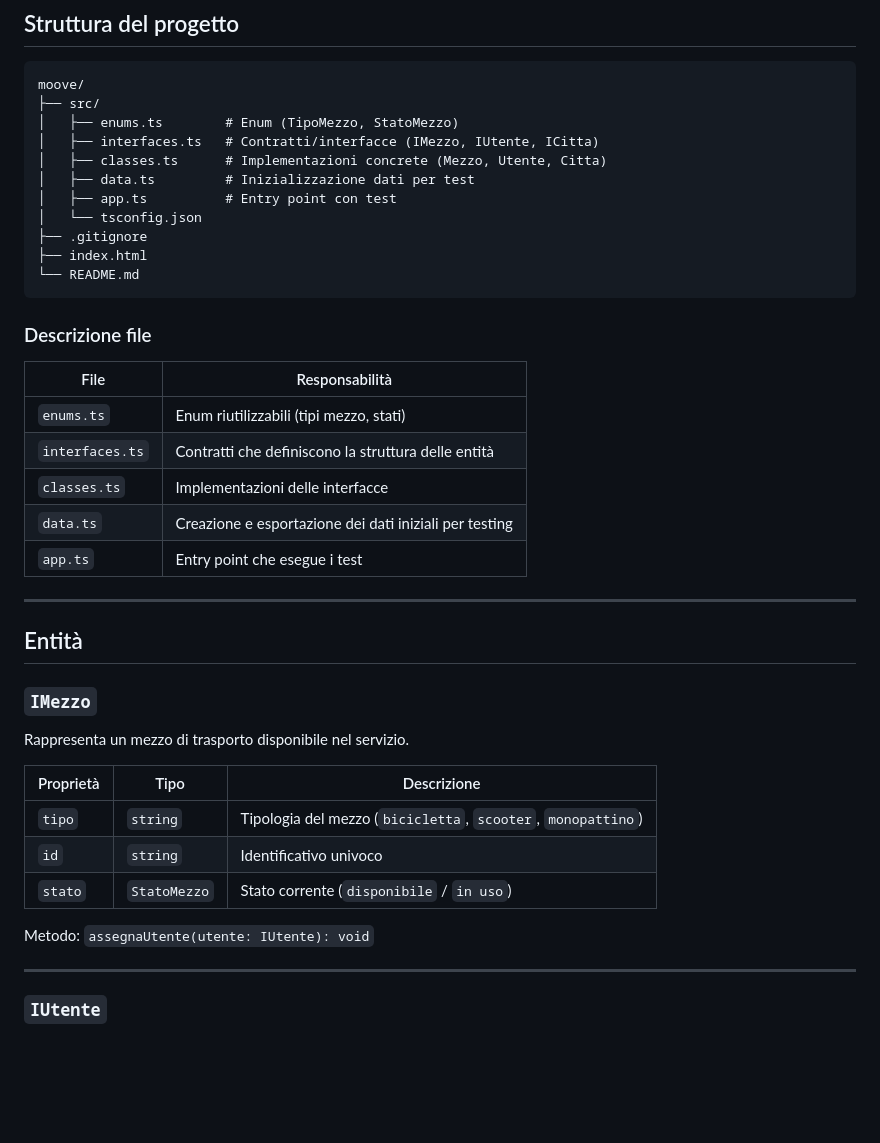
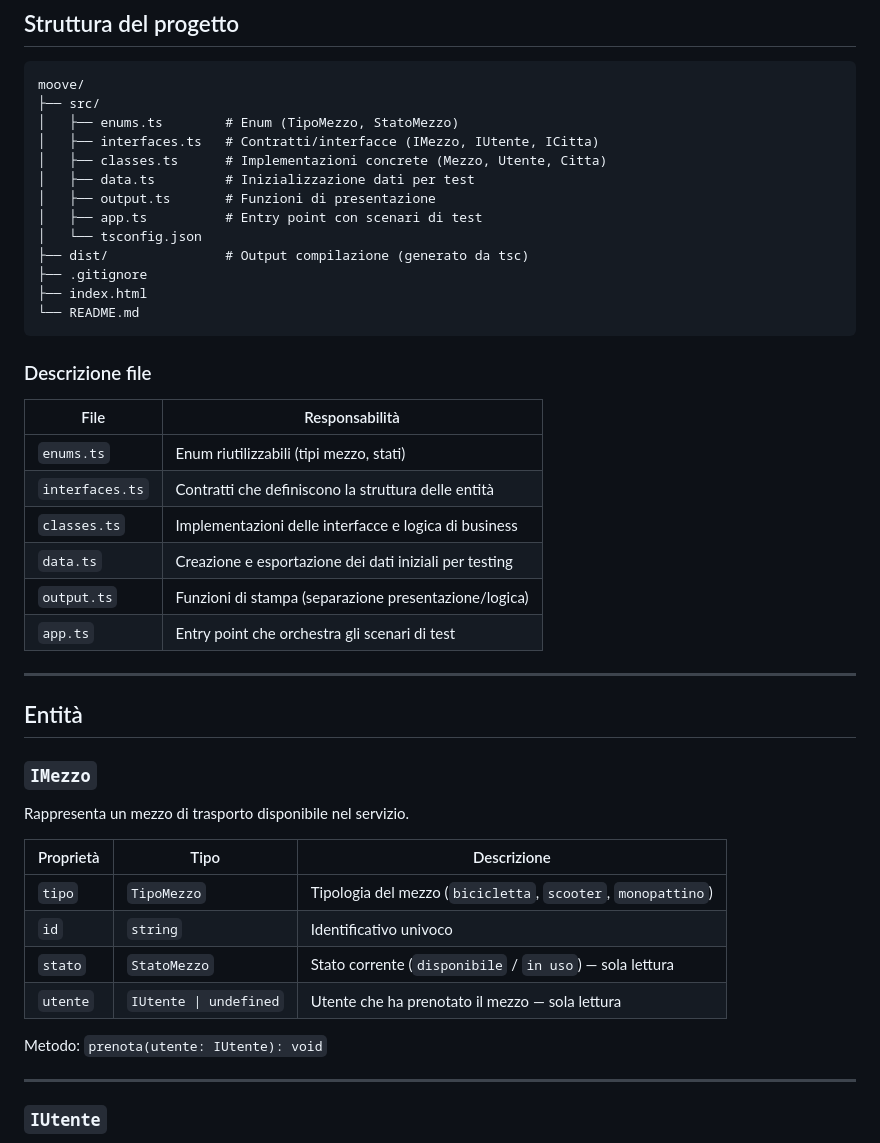
Before and after one commit to DM-Square/Moove, a Markdown page: README.md, the part around one of its changes. Rendered like a GitHub page; blank space fills up the shorter version.

```diff
--- a/README.md
+++ b/README.md
@@ -35,8 +35,10 @@ moove/
 │   ├── interfaces.ts   # Contratti/interfacce (IMezzo, IUtente, ICitta)
 │   ├── classes.ts      # Implementazioni concrete (Mezzo, Utente, Citta)
 │   ├── data.ts         # Inizializzazione dati per test
-│   ├── app.ts          # Entry point con test
+│   ├── output.ts       # Funzioni di presentazione
+│   ├── app.ts          # Entry point con scenari di test
 │   └── tsconfig.json
+├── dist/               # Output compilazione (generato da tsc)
 ├── .gitignore
 ├── index.html
 └── README.md
@@ -48,9 +50,10 @@ moove/
 | --------------- | ------------------------------------------------------ |
 | `enums.ts`      | Enum riutilizzabili (tipi mezzo, stati)                |
 | `interfaces.ts` | Contratti che definiscono la struttura delle entità    |
-| `classes.ts`    | Implementazioni delle interfacce                       |
+| `classes.ts`    | Implementazioni delle interfacce e logica di business  |
 | `data.ts`       | Creazione e esportazione dei dati iniziali per testing |
-| `app.ts`        | Entry point che esegue i test                          |
+| `output.ts`     | Funzioni di stampa (separazione presentazione/logica)  |
+| `app.ts`        | Entry point che orchestra gli scenari di test          |
 
 ---
 
@@ -60,13 +63,14 @@ moove/
 
 Rappresenta un mezzo di trasporto disponibile nel servizio.
 
-| Proprietà | Tipo         | Descrizione                                                  |
-| --------- | ------------ | ------------------------------------------------------------ |
-| `tipo`    | `string`     | Tipologia del mezzo (`bicicletta`, `scooter`, `monopattino`) |
-| `id`      | `string`     | Identificativo univoco                                       |
-| `stato`   | `StatoMezzo` | Stato corrente (`disponibile` / `in uso`)                    |
+| Proprietà | Tipo                   | Descrizione                                                  |
+| --------- | ---------------------- | ------------------------------------------------------------ |
+| `tipo`    | `TipoMezzo`            | Tipologia del mezzo (`bicicletta`, `scooter`, `monopattino`) |
+| `id`      | `string`               | Identificativo univoco                                       |
+| `stato`   | `StatoMezzo`           | Stato corrente (`disponibile` / `in uso`) — sola lettura     |
+| `utente`  | `IUtente \| undefined` | Utente che ha prenotato il mezzo — sola lettura              |
 
-Metodo: `assegnaUtente(utente: IUtente): void`
+Metodo: `prenota(utente: IUtente): void`
 
 ---
 
```
Also changed, not shown: other parts of README.md (+19 -7 lines).
